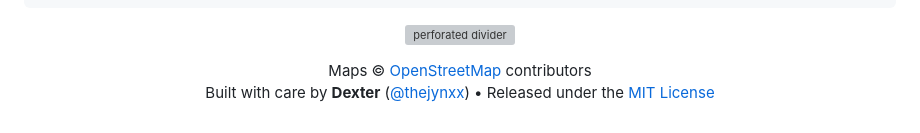
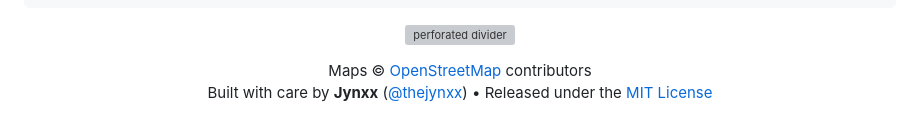
Before and after one commit to thejynxx/plate-link, a Markdown page: README.md, the part around the change. GitHub-like rendering; grey boxes are pictures that could not be loaded.

Commit message:
readme-update

```diff
--- a/README.md
+++ b/README.md
@@ -484,5 +484,5 @@ plate-link/
 
 <p align="center">
   Maps &copy; <a href="https://www.openstreetmap.org/copyright">OpenStreetMap</a> contributors<br/>
-  Built with care by <strong>Dexter</strong> (<a href="https://github.com/thejynxx">@thejynxx</a>) • Released under the <a href="LICENSE">MIT License</a>
+  Built with care by <strong>Jynxx</strong> (<a href="https://github.com/thejynxx">@thejynxx</a>) • Released under the <a href="LICENSE">MIT License</a>
 </p>
```
